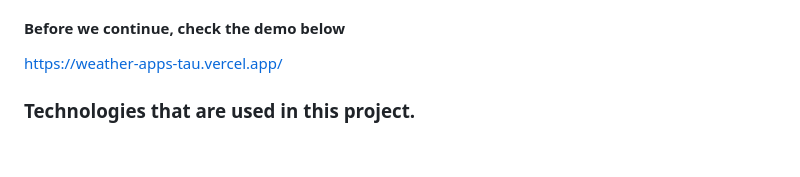
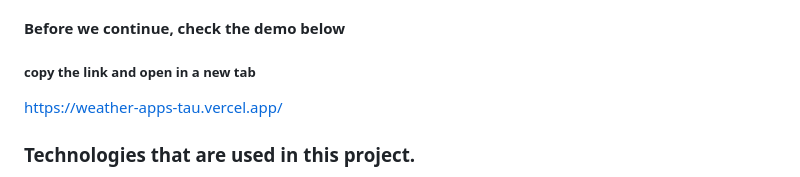
Before and after one commit to LwandoMadebe/Weather-App, a Markdown page: README.md, the part around the change. Rendered like a GitHub page; blank space fills up the shorter version.

```diff
--- a/README.md
+++ b/README.md
@@ -2,6 +2,7 @@
 Knowing Weather in your currently city is very important because we need to check it in order to plan our day successfully. We might ourselves in a bad situation if we didn’t check the weather or checked the wrong weather.  The purpose of this project is to improve my skills and knowledge in software development. This project shows how the web application can be utilized to satisfy our current needs as checking the weather conditions.
 
 #### Before we continue, check the demo below
+##### copy the link and open in a new tab
 https://weather-apps-tau.vercel.app/
 
 ### Technologies that are used in this project.
```
